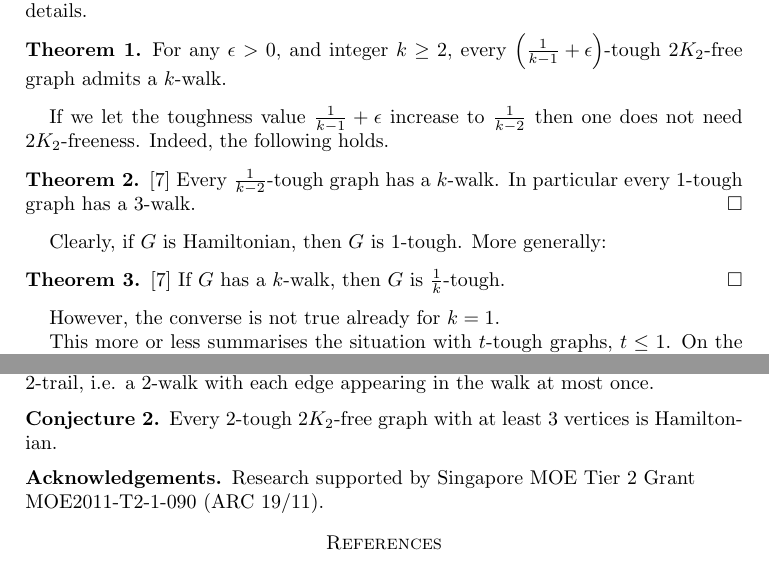
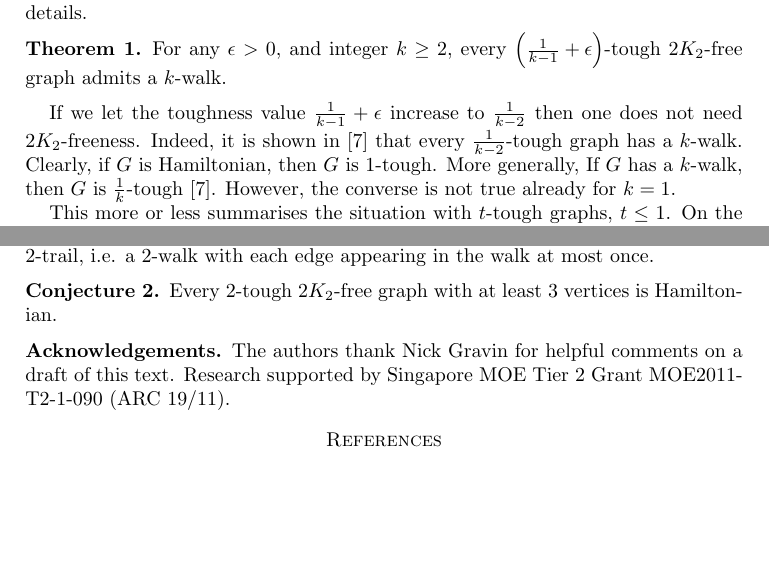
Before and after one commit to dimpase/1-k-2--tough, a LaTeX paper (walk.tex): two parts of pages 1 and 7 of 7, joined at a grey line, cut so that both start at the same text, the shorter picture padded with empty space. Compiled offline with pdfLaTeX.

Commit message:
submitted version

```diff
--- a/walk.tex
+++ b/walk.tex
@@ -64,16 +64,12 @@ $\left(\frac{1}{k-1}+\epsilon\right)$-tough $2K_2$-free graph admits a $k$-walk.
 
 If we let the toughness value $\frac{1}{k-1}+\epsilon$ increase to
 $\frac{1}{k-2}$ then
-one does not need $2K_2$-freeness. Indeed, the following holds.
-\begin{theorem}\cite{jackson1990k}\label{cthm1}
-Every $\frac{1}{k-2}$-tough graph has a $k$-walk.
-In particular every 1-tough graph has a 3-walk. \qed
-\end{theorem}
+one does not need $2K_2$-freeness. Indeed, it is shown in
+\cite{jackson1990k} that
+every $\frac{1}{k-2}$-tough graph has a $k$-walk.
 Clearly, if $G$ is
-Hamiltonian, then $G$ is 1-tough.  More generally:
-\begin{theorem}\cite{jackson1990k}\label{add}
-If $G$ has a $k$-walk, then $G$ is $\frac{1}{k}$-tough. \qed
-\end{theorem}
+Hamiltonian, then $G$ is 1-tough.  More generally,
+If $G$ has a $k$-walk, then $G$ is $\frac{1}{k}$-tough \cite{jackson1990k}.
 However, the converse is not true already for $k=1$.
 
 This more or less summarises the situation with $t$-tough graphs, $t\leq 1$.
@@ -520,7 +516,9 @@ Every 2-tough $2K_2$-free graph with at least 3 vertices is Hamiltonian.
 \end{conjecture}
 
 \subsection*{Acknowledgements.}
-Research supported by Singapore MOE Tier 2 Grant \\ MOE2011-T2-1-090 (ARC 19/11).
+The authors thank Nick Gravin
+for helpful comments on a draft of this text.
+Research supported by Singapore MOE Tier 2 Grant MOE2011-T2-1-090 (ARC 19/11).
 
 \bibliography{reftough}
 \bibliographystyle{abbrv}
```
